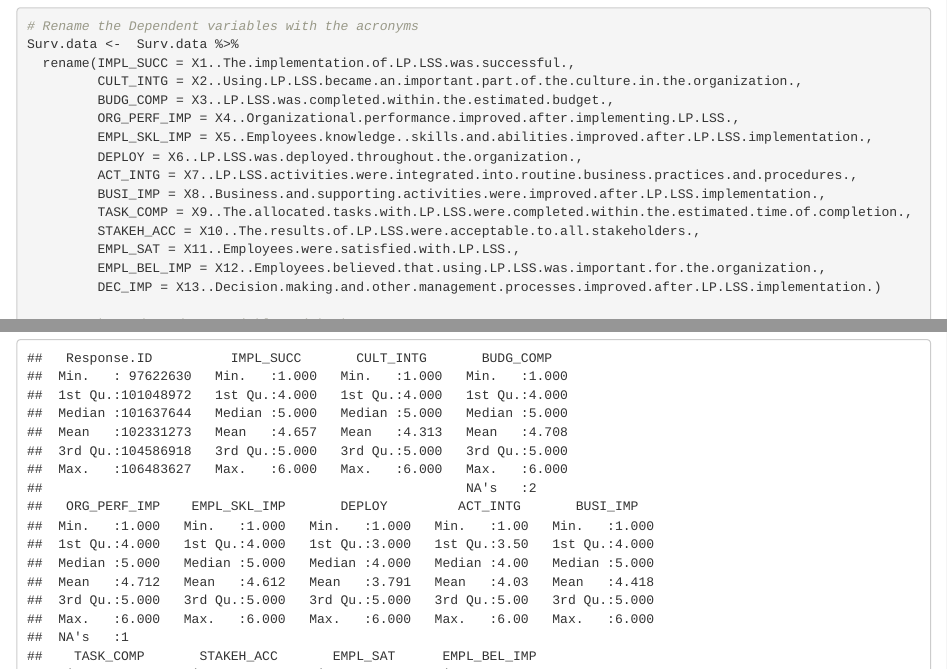
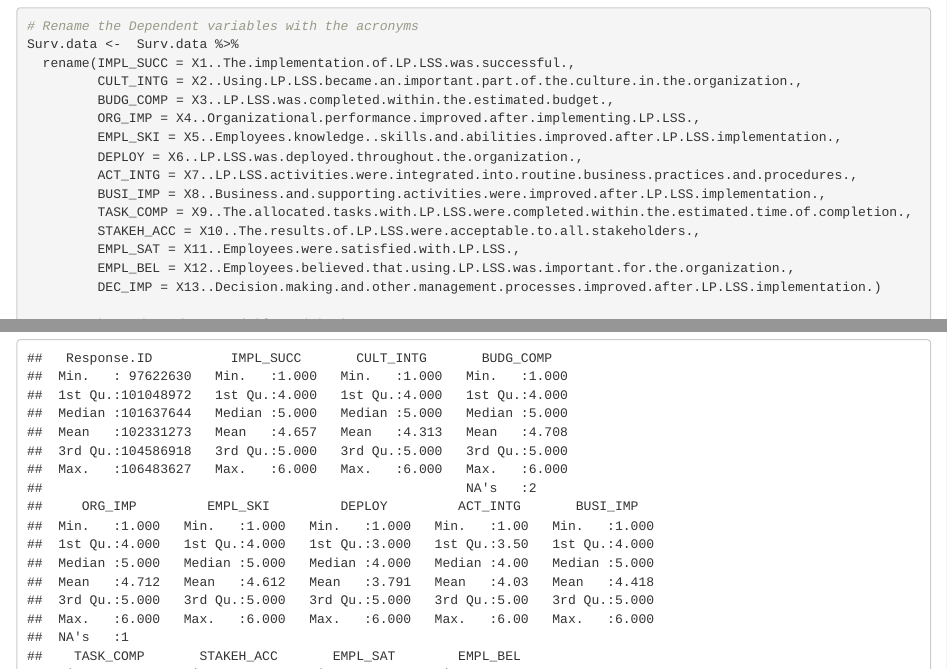
Before and after one commit to MohammedAlrezq/Empirical_SurveyAnalysis, an R Markdown document (Empirical-Raw Data Cleaning.Rmd): the page in a window 1100 px wide, from 2650 px down, and a second part further down, joined at a grey line. Rendered offline with R 4.5, knitr and Pandoc, with nearby package versions; some code elsewhere in the file could not run offline.

Commit message:
I modified variables acronyms and rerun the data to get the mean_dataset (imputation based on mean for 64 participants)

```diff
--- a/Empirical-Raw Data Cleaning.Rmd
+++ b/Empirical-Raw Data Cleaning.Rmd
@@ -87,15 +87,15 @@ Surv.data <-  Surv.data %>%
   rename(IMPL_SUCC = X1..The.implementation.of.LP.LSS.was.successful.,
          CULT_INTG = X2..Using.LP.LSS.became.an.important.part.of.the.culture.in.the.organization.,
          BUDG_COMP = X3..LP.LSS.was.completed.within.the.estimated.budget.,
-         ORG_PERF_IMP = X4..Organizational.performance.improved.after.implementing.LP.LSS.,
-         EMPL_SKL_IMP = X5..Employees.knowledge..skills.and.abilities.improved.after.LP.LSS.implementation.,
+         ORG_IMP = X4..Organizational.performance.improved.after.implementing.LP.LSS.,
+         EMPL_SKI = X5..Employees.knowledge..skills.and.abilities.improved.after.LP.LSS.implementation.,
          DEPLOY = X6..LP.LSS.was.deployed.throughout.the.organization.,
          ACT_INTG = X7..LP.LSS.activities.were.integrated.into.routine.business.practices.and.procedures.,
          BUSI_IMP = X8..Business.and.supporting.activities.were.improved.after.LP.LSS.implementation.,
          TASK_COMP = X9..The.allocated.tasks.with.LP.LSS.were.completed.within.the.estimated.time.of.completion.,
          STAKEH_ACC = X10..The.results.of.LP.LSS.were.acceptable.to.all.stakeholders.,
          EMPL_SAT = X11..Employees.were.satisfied.with.LP.LSS.,
-         EMPL_BEL_IMP = X12..Employees.believed.that.using.LP.LSS.was.important.for.the.organization.,
+         EMPL_BEL = X12..Employees.believed.that.using.LP.LSS.was.important.for.the.organization.,
          DEC_IMP = X13..Decision.making.and.other.management.processes.improved.after.LP.LSS.implementation.)
 
 #Rename the Independent variables with the acronyms
--- a/mean_data.csv
+++ b/mean_data.csv
@@ -1,4 +1,4 @@
-"","Response.ID","IMPL_SUCC","CULT_INTG","BUDG_COMP","ORG_PERF_IMP","EMPL_SKL_IMP","DEPLOY","ACT_INTG","BUSI_IMP","TASK_COMP","STAKEH_ACC","EMPL_SAT","EMPL_BEL_IMP","DEC_IMP","LD_SUP","ORG_CUL","EMP_ATT","RES_AVL","LD_INV","PRJ_SEL","DEF_MEA","RES_CHG","LD_STL","ORG_CHR","DAT_QLT","EMP_ENG","TOOL_AP","CONTX_CUS","EFT_REQ","SCOPE","INSTIT","TRA_EDUC","WKF_SKL","EXP_CON","EXT_CON","UND_CNG","COM_KNW","PAT_RES","GOAL_CL","CUS_IDEF","GOAL_AL","SYS_COM","TEAM_ST"
+"","Response.ID","IMPL_SUCC","CULT_INTG","BUDG_COMP","ORG_IMP","EMPL_SKI","DEPLOY","ACT_INTG","BUSI_IMP","TASK_COMP","STAKEH_ACC","EMPL_SAT","EMPL_BEL","DEC_IMP","LD_SUP","ORG_CUL","EMP_ATT","RES_AVL","LD_INV","PRJ_SEL","DEF_MEA","RES_CHG","LD_STL","ORG_CHR","DAT_QLT","EMP_ENG","TOOL_AP","CONTX_CUS","EFT_REQ","SCOPE","INSTIT","TRA_EDUC","WKF_SKL","EXP_CON","EXT_CON","UND_CNG","COM_KNW","PAT_RES","GOAL_CL","CUS_IDEF","GOAL_AL","SYS_COM","TEAM_ST"
 "1",97622630,6,5,5,5,5,6,5,5,6,4,6,6,5,5,5,5,5,5,5,5,5,5,5,6,5,5,5,5,5,5,6,6,6,6,5,6,5,5,6,6,6,6
 "2",97624424,5,5,6,6,5,5,6,5,4,6,6,5,5,6,6,4,5,5,5,6,4,6,6,6,5,5,5,5,5,6,6,5,6,5,5,6,5,4,5,6,3,6
 "3",97630303,5,5,4,4,4,5,5,5,4,5,6,6,5,5,4,4,5,5,5,5,4,4,4,5,6,6,5,3,3,5,6,5,6,5,3,5,5,4,4,5,3,4
```
Also changed, not shown: plot_folder/CompletedCases.plot.png, plot_folder/NAs_per_participant.png, Empirical-Raw Data Cleaning.Rmd (2 more changed lines).
